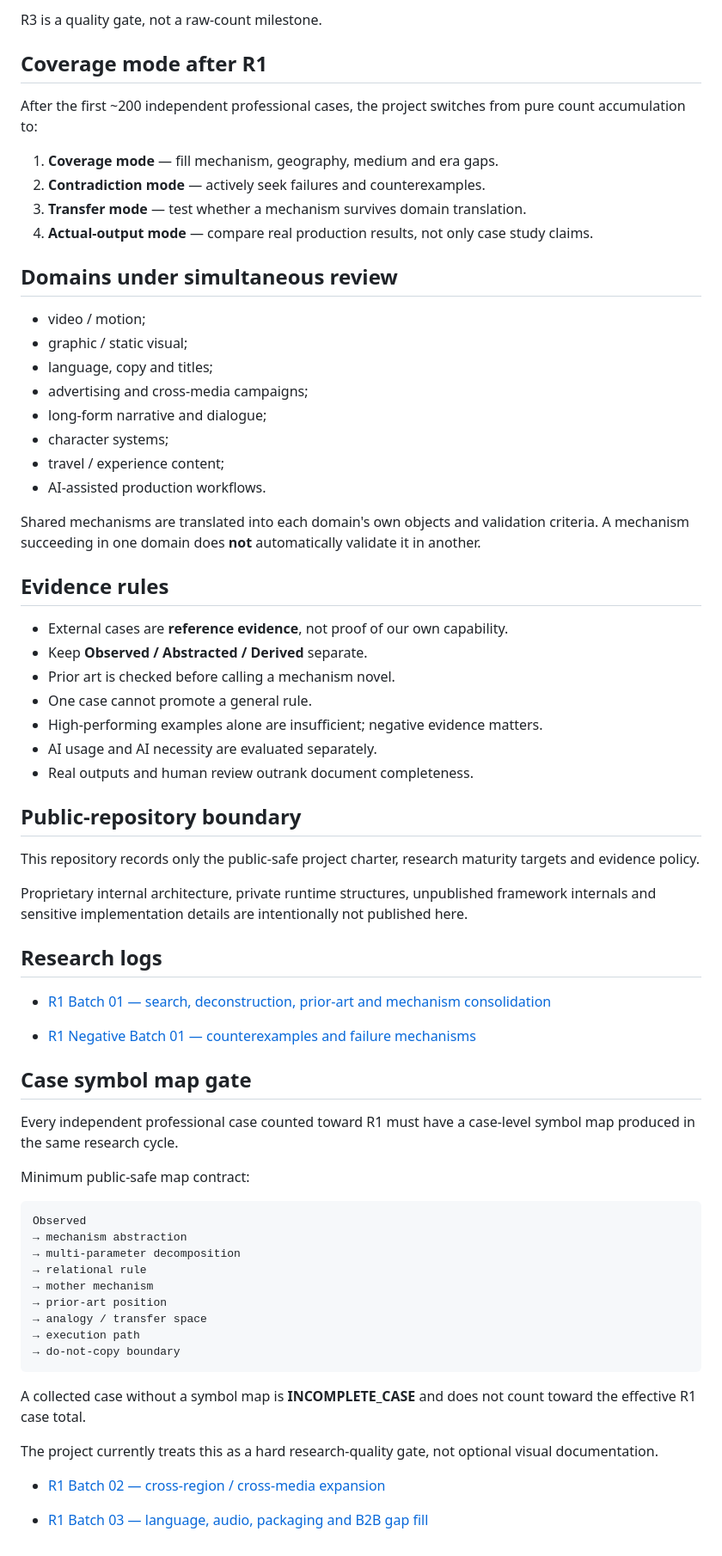
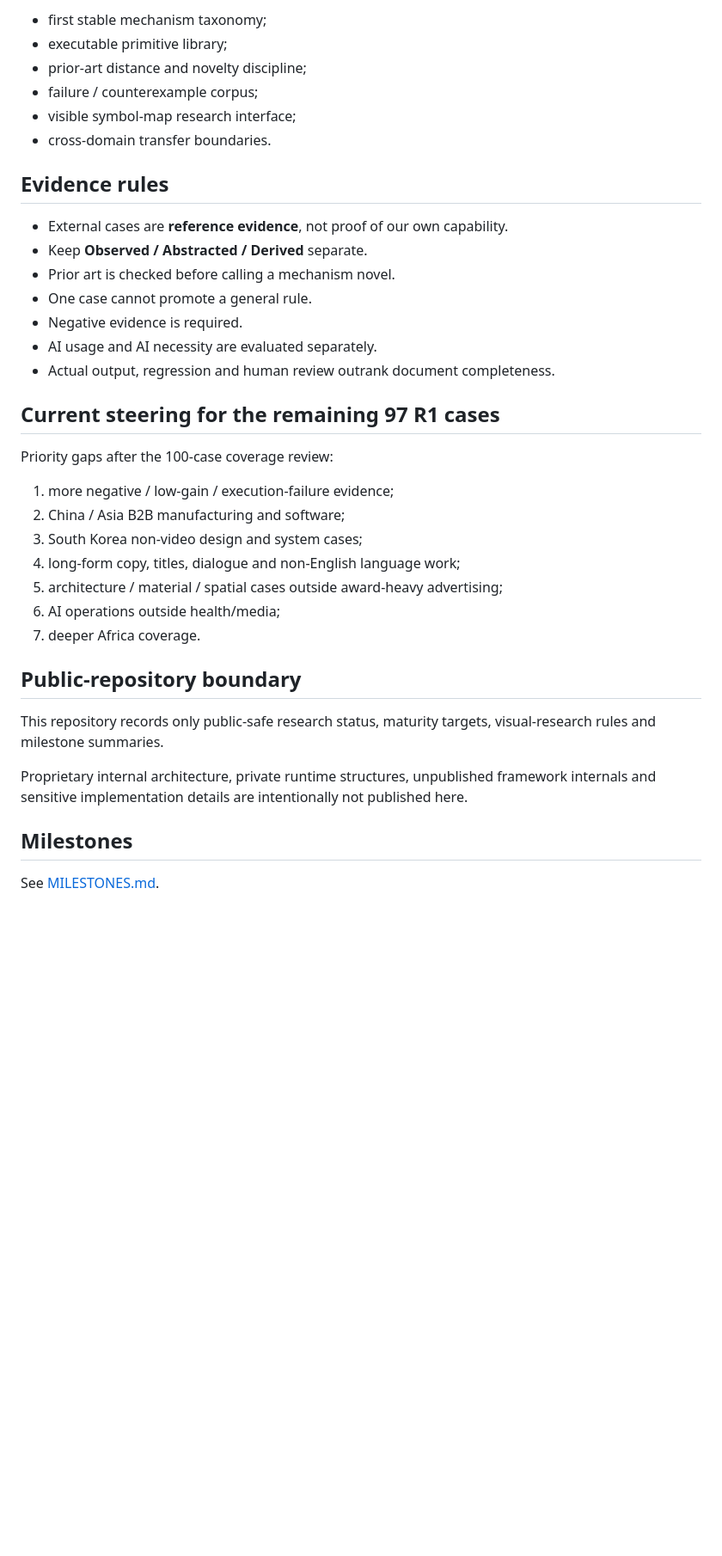
Before and after one commit to Kjzrfnrpn7-ctrl/wisdom-navigator, a Markdown page: projects/creative-system-research/README.md, the part around one of its changes. Shown at 86% size. Rendered like a GitHub page; blank space fills up the shorter version.

Commit message:
docs: update creative systems research to 100-case milestone

````diff
--- a/projects/creative-system-research/README.md
+++ b/projects/creative-system-research/README.md
@@ -91,29 +76,9 @@ Requirements:
-R3 is a quality gate, not a raw-count milestone.
-
-## Coverage mode after R1
-
-After the first ~200 independent professional cases, the project switches from
-pure count accumulation to:
-
-1. **Coverage mode** — fill mechanism, geography, medium and era gaps.
-2. **Contradiction mode** — actively seek failures and counterexamples.
-3. **Transfer mode** — test whether a mechanism survives domain translation.
-4. **Actual-output mode** — compare real production results, not only case study claims.
-
-## Domains under simultaneous review
-
-- video / motion;
-- graphic / static visual;
-- language, copy and titles;
-- advertising and cross-media campaigns;
-- long-form narrative and dialogue;
-- character systems;
-- travel / experience content;
-- AI-assisted production workflows.
-
-Shared mechanisms are translated into each domain's own objects and validation
-criteria. A mechanism succeeding in one domain does **not** automatically
-validate it in another.
+- first stable mechanism taxonomy;
+- executable primitive library;
+- prior-art distance and novelty discipline;
+- failure / counterexample corpus;
+- visible symbol-map research interface;
+- cross-domain transfer boundaries.
 
 ## Evidence rules
 
@@ -121,52 +86,31 @@ validate it in another.
 - Keep **Observed / Abstracted / Derived** separate.
 - Prior art is checked before calling a mechanism novel.
 - One case cannot promote a general rule.
-- High-performing examples alone are insufficient; negative evidence matters.
+- Negative evidence is required.
 - AI usage and AI necessity are evaluated separately.
-- Real outputs and human review outrank document completeness.
+- Actual output, regression and human review outrank document completeness.
+
+## Current steering for the remaining 97 R1 cases
+
+Priority gaps after the 100-case coverage review:
+
+1. more negative / low-gain / execution-failure evidence;
+2. China / Asia B2B manufacturing and software;
+3. South Korea non-video design and system cases;
+4. long-form copy, titles, dialogue and non-English language work;
+5. architecture / material / spatial cases outside award-heavy advertising;
+6. AI operations outside health/media;
+7. deeper Africa coverage.
 
 ## Public-repository boundary
 
-This repository records only the public-safe project charter, research maturity
-targets and evidence policy.
+This repository records only public-safe research status, maturity targets,
+visual-research rules and milestone summaries.
 
 Proprietary internal architecture, private runtime structures, unpublished
 framework internals and sensitive implementation details are intentionally not
 published here.
 
+## Milestones
 
-## Research logs
-
-- [R1 Batch 01 — search, deconstruction, prior-art and mechanism consolidation](R1_BATCH_01.md)
-
-- [R1 Negative Batch 01 — counterexamples and failure mechanisms](R1_NEGATIVE_BATCH_01.md)
-
-
-## Case symbol map gate
-
-Every independent professional case counted toward R1 must have a case-level
-symbol map produced in the same research cycle.
-
-Minimum public-safe map contract:
-
-```text
-Observed
-→ mechanism abstraction
-→ multi-parameter decomposition
-→ relational rule
-→ mother mechanism
-→ prior-art position
-→ analogy / transfer space
-→ execution path
-→ do-not-copy boundary
-```
-
-A collected case without a symbol map is **INCOMPLETE_CASE** and does not count
-toward the effective R1 case total.
-
-The project currently treats this as a hard research-quality gate, not optional
-visual documentation.
-
-- [R1 Batch 02 — cross-region / cross-media expansion](R1_BATCH_02.md)
-
-- [R1 Batch 03 — language, audio, packaging and B2B gap fill](R1_BATCH_03.md)
+See [MILESTONES.md](MILESTONES.md).
````
Also changed, not shown: other parts of projects/creative-system-research/README.md (+32 -47 lines).
